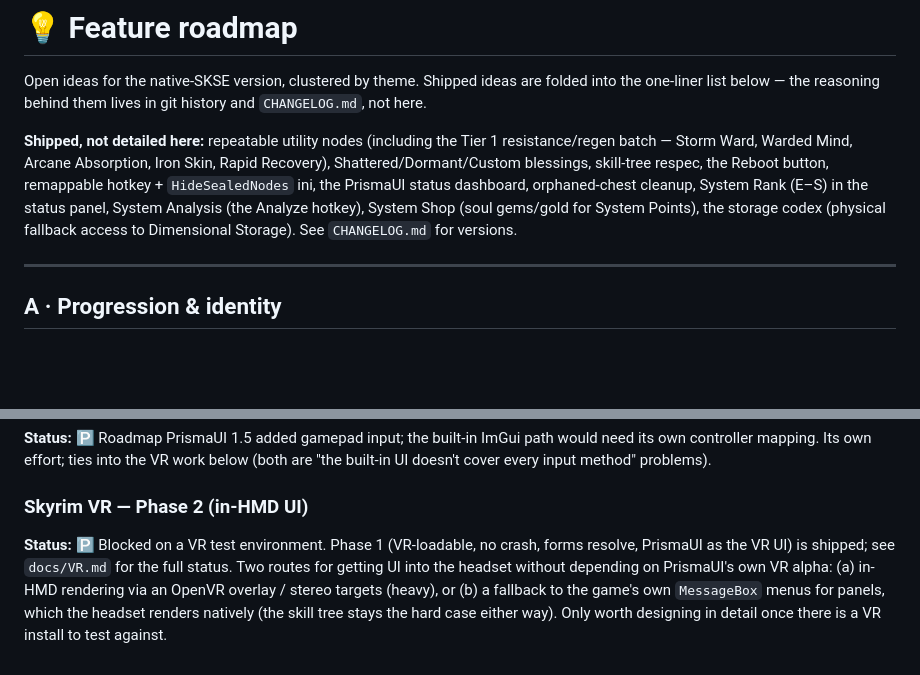
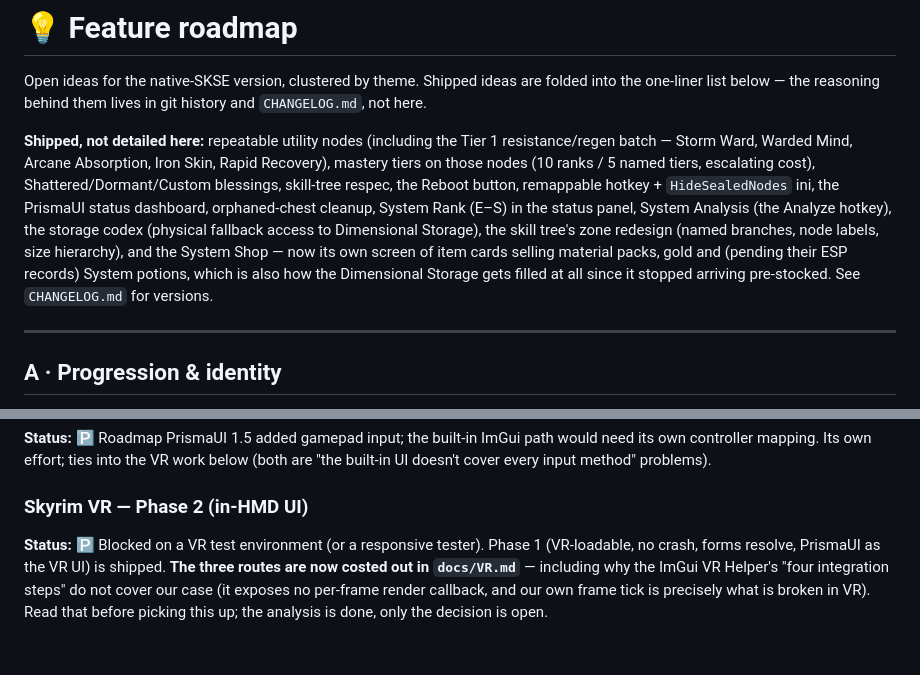
Before and after one commit to dstNr/isekai-hero-skyrim, a Markdown page: docs/IDEAS.md, 2 parts joined by grey strips. GitHub-like rendering; blank space fills up the shorter version.

```diff
--- a/docs/IDEAS.md
+++ b/docs/IDEAS.md
@@ -6,11 +6,15 @@ the one-liner list below — the reasoning behind them lives in git history and
 
 **Shipped, not detailed here:** repeatable utility nodes (including the Tier 1
 resistance/regen batch — Storm Ward, Warded Mind, Arcane Absorption, Iron Skin, Rapid
-Recovery), Shattered/Dormant/Custom blessings, skill-tree respec, the Reboot button,
-remappable hotkey + `HideSealedNodes` ini, the PrismaUI status dashboard, orphaned-chest
-cleanup, System Rank (E–S) in the status panel, System Analysis (the Analyze hotkey),
-System Shop (soul gems/gold for System Points), the storage codex (physical fallback
-access to Dimensional Storage). See `CHANGELOG.md` for versions.
+Recovery), mastery tiers on those nodes (10 ranks / 5 named tiers, escalating cost),
+Shattered/Dormant/Custom blessings, skill-tree respec, the Reboot button, remappable
+hotkey + `HideSealedNodes` ini, the PrismaUI status dashboard, orphaned-chest cleanup,
+System Rank (E–S) in the status panel, System Analysis (the Analyze hotkey), the storage
+codex (physical fallback access to Dimensional Storage), the skill tree's zone redesign
+(named branches, node labels, size hierarchy), and the System Shop — now its own screen of
+item cards selling material packs, gold and (pending their ESP records) System potions,
+which is also how the Dimensional Storage gets filled at all since it stopped arriving
+pre-stocked. See `CHANGELOG.md` for versions.
 
 ---
 
@@ -118,10 +122,9 @@ cover every input method" problems).
 
 ### Skyrim VR — Phase 2 (in-HMD UI)
 
-**Status:** 🅿️ Blocked on a VR test environment. Phase 1 (VR-loadable, no crash, forms
-resolve, PrismaUI as the VR UI) is shipped; see `docs/VR.md` for the full status.
-Two routes for getting UI into the headset without depending on PrismaUI's own VR alpha:
-(a) in-HMD rendering via an OpenVR overlay / stereo targets (heavy), or (b) a fallback to
-the game's own `MessageBox` menus for panels, which the headset renders natively (the
-skill tree stays the hard case either way). Only worth designing in detail once there is
-a VR install to test against.
+**Status:** 🅿️ Blocked on a VR test environment (or a responsive tester). Phase 1
+(VR-loadable, no crash, forms resolve, PrismaUI as the VR UI) is shipped.
+**The three routes are now costed out in `docs/VR.md`** — including why the ImGui VR
+Helper's "four integration steps" do not cover our case (it exposes no per-frame render
+callback, and our own frame tick is precisely what is broken in VR). Read that before
+picking this up; the analysis is done, only the decision is open.
```
Also changed, not shown: docs/VR.md (+77 -9 lines).
